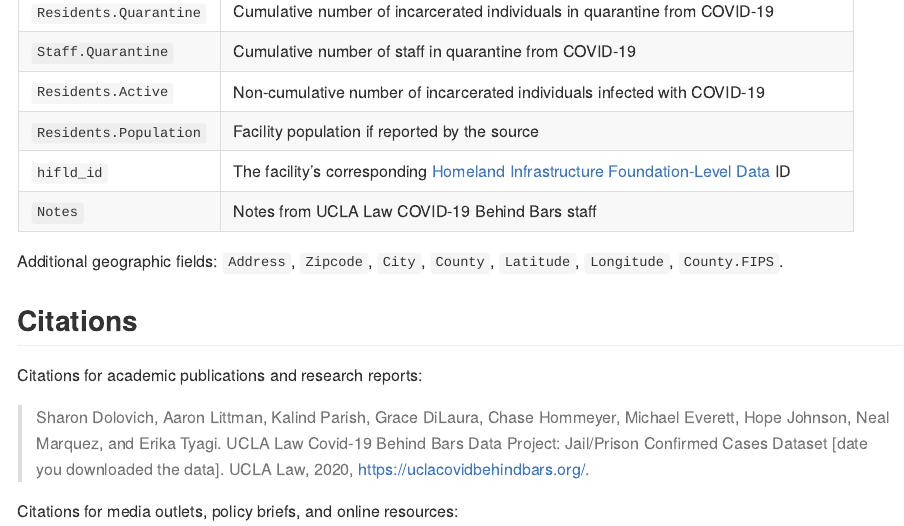
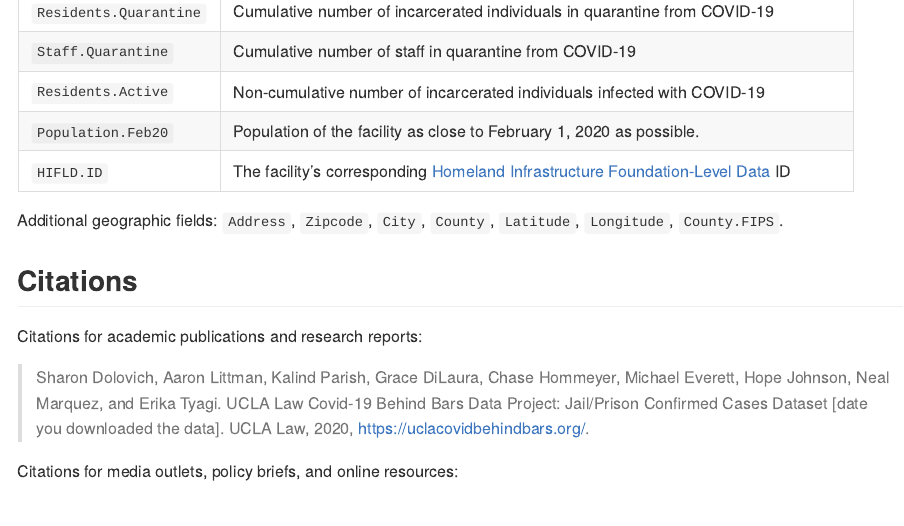
Before and after one commit to uclalawcovid19behindbars/data, an R Markdown document (README.Rmd): the page in a window 1100 px wide, from 2940 px down. The pictures show the output file README.md that the author committed with the source, drawn offline in the style of GitHub.

Commit message:
Updated ReadMe again

```diff
--- a/README.Rmd
+++ b/README.Rmd
@@ -218,9 +218,8 @@ ggpubr::ggarrange(map_Staff.Confirmed, map_Staff.Deaths,
 | `Residents.Quarantine` | Cumulative number of incarcerated individuals in quarantine from COVID-19                                              |
 | `Staff.Quarantine`     | Cumulative number of staff in quarantine from COVID-19                                                                 |
 | `Residents.Active`     | Non-cumulative number of incarcerated individuals infected with COVID-19                                               |
-| `Residents.Population` | Facility population if reported by the source                                                                          |
-| `hifld_id`             | The facility's corresponding [Homeland Infrastructure Foundation-Level Data](https://hifld-geoplatform.opendata.arcgis.com/datasets/prison-boundaries/data) ID |
-| `Notes`                | Notes from UCLA Law COVID-19 Behind Bars staff                                                                         |
+| `Population.Feb20`     | Population of the facility as close to February 1, 2020 as possible.                                                   |
+| `HIFLD.ID`             | The facility's corresponding [Homeland Infrastructure Foundation-Level Data](https://hifld-geoplatform.opendata.arcgis.com/datasets/prison-boundaries/data) ID |
 
 Additional geographic fields: `Address`, `Zipcode`, `City`, `County`, `Latitude`, `Longitude`, `County.FIPS`.
 
```
Also changed, not shown: README.md.
